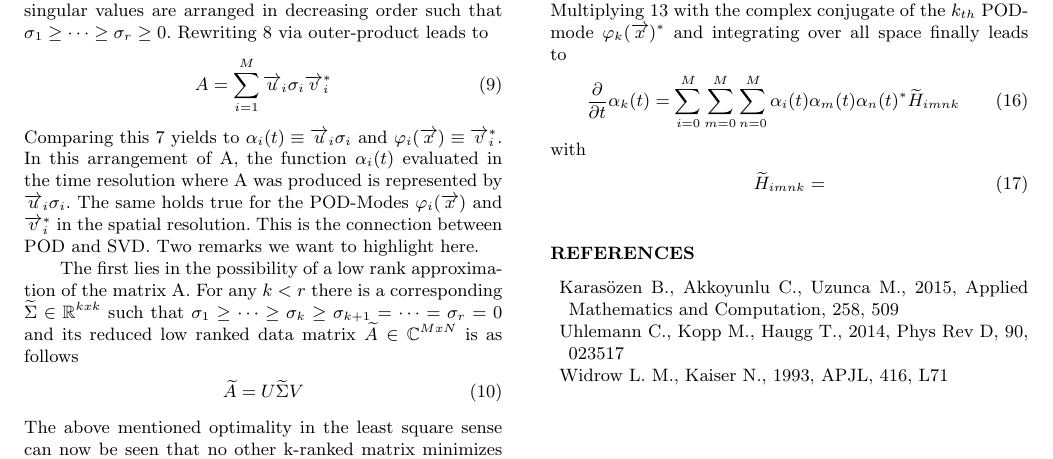
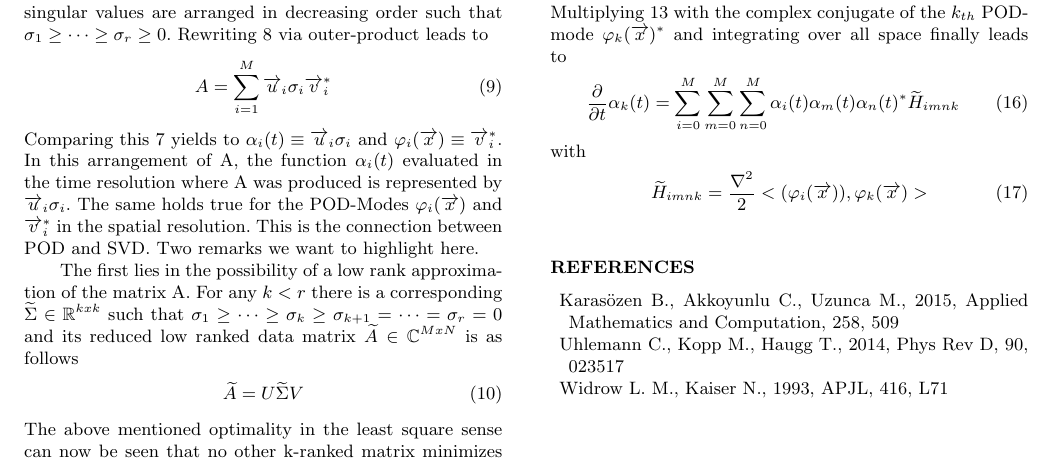
Before and after one commit to Anathapindika/MOR, a LaTeX paper (paper/ms.tex): part of page 2 of 2, cut so that both start at the same text. Compiled offline with LaTeX, dvips and Ghostscript; a LaTeX package or settings file that is missing is left out.

Commit message:
minor changes

```diff
--- a/paper/ms.tex
+++ b/paper/ms.tex
@@ -121,7 +121,7 @@ Multiplying \ref{eq13} with the complex conjugate of the \(k_{th}\) POD-mode \(\
 \end{equation}
 with
 \begin{equation}\label{eq17}
-\widetilde{H}_{imnk} =
+\widetilde{H}_{imnk} = \dfrac {\nabla ^{2}} {2}<(\varphi_i(\overrightarrow{x})),\varphi_k(\overrightarrow{x})>
 \end{equation}
 %%(-\sum_{i=0}^M \alpha_i(t) \dfrac {\nabla ^{2}(\varphi_i(\overrightarrow{x}))} {2} + \sum_{i=0}^M \sum_{j=0}^M \xi \rho) \psi( \overrightarrow {x},t)d\overrightarrow{x}
 
```
Also changed, not shown: paper/ms.pdf.
